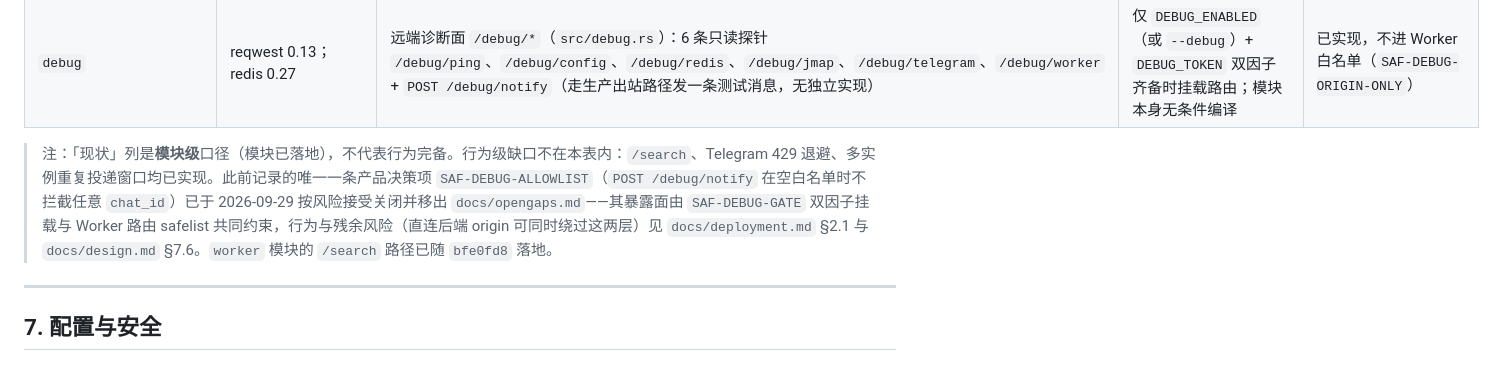
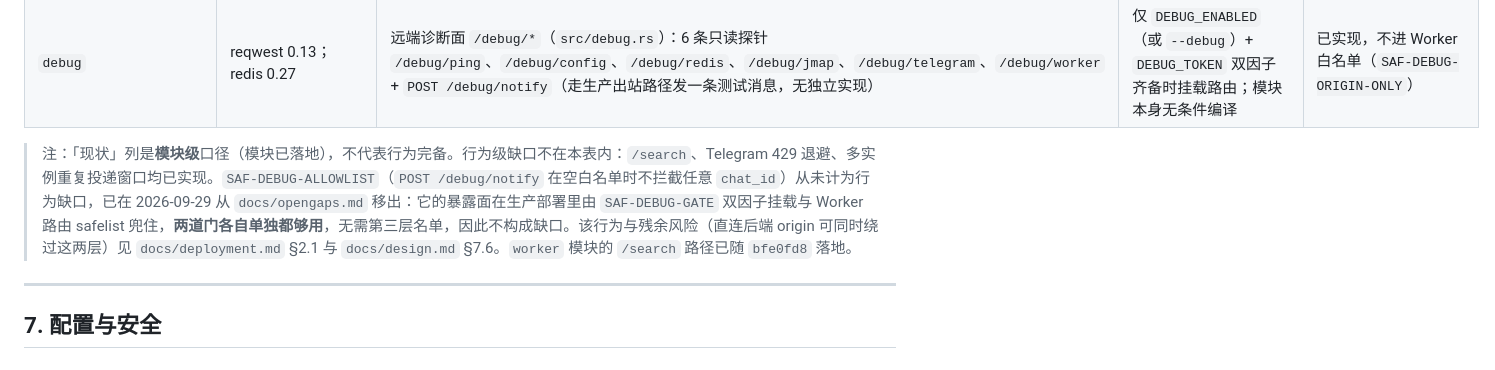
Before and after one commit to anonsaber/MessageWeave, a Markdown page: docs/design.md, the part around the change. GitHub-like rendering.

Commit message:
docs: reframe SAF-DEBUG-ALLOWLIST as never a gap, not a risk acceptance
The PM's criterion: if the documented production posture already contains
the risk, it was never a code gap to begin with -- it was just a
description of current behavior. My previous wording said it was "closed
by risk acceptance", which implies an accepted open risk that someone
decided to live with. That is the wrong frame and reads worse than the
truth in a security review.

Reworded to state the actual reasoning: the exposure is contained by the
dual-factor debug gate and the Worker safelist, each sufficient alone,
so a third layer was never needed and nothing was accepted.

No behavior, code, or ID registration changed -- wording only.
GATE-DOCS 6/6: ANCHOR 270, SECTION-REF 226, PATH 394.

```diff
--- a/docs/design.md
+++ b/docs/design.md
@@ -346,7 +346,7 @@ message-weave/
 | `web` | axum | `/config` 静态页 + `include_str!` 嵌入 + CSP | 前端由 `web/config.test.mjs` 覆盖 | 已实现 |
 | `debug` | reqwest 0.13；redis 0.27 | 远端诊断面 `/debug/*`（`src/debug.rs`）：6 条只读探针 `/debug/ping`、`/debug/config`、`/debug/redis`、`/debug/jmap`、`/debug/telegram`、`/debug/worker` + `POST /debug/notify`（走生产出站路径发一条测试消息，无独立实现） | 仅 `DEBUG_ENABLED`（或 `--debug`）+ `DEBUG_TOKEN` 双因子齐备时挂载路由；模块本身无条件编译 | 已实现，不进 Worker 白名单（`SAF-DEBUG-ORIGIN-ONLY`） |
 
-> 注：「现状」列是**模块级**口径（模块已落地），不代表行为完备。行为级缺口不在本表内：`/search`、Telegram 429 退避、多实例重复投递窗口均已实现。此前记录的唯一一条产品决策项 `SAF-DEBUG-ALLOWLIST`（`POST /debug/notify` 在空白名单时不拦截任意 `chat_id`）已于 2026-09-29 按风险接受关闭并移出 `docs/opengaps.md`——其暴露面由 `SAF-DEBUG-GATE` 双因子挂载与 Worker 路由 safelist 共同约束，行为与残余风险（直连后端 origin 可同时绕过这两层）见 `docs/deployment.md` §2.1 与 `docs/design.md` §7.6。`worker` 模块的 `/search` 路径已随 `bfe0fd8` 落地。
+> 注：「现状」列是**模块级**口径（模块已落地），不代表行为完备。行为级缺口不在本表内：`/search`、Telegram 429 退避、多实例重复投递窗口均已实现。`SAF-DEBUG-ALLOWLIST`（`POST /debug/notify` 在空白名单时不拦截任意 `chat_id`）从未计为行为缺口，已在 2026-09-29 从 `docs/opengaps.md` 移出：它的暴露面在生产部署里由 `SAF-DEBUG-GATE` 双因子挂载与 Worker 路由 safelist 兜住，**两道门各自单独都够用**，无需第三层名单，因此不构成缺口。该行为与残余风险（直连后端 origin 可同时绕过这两层）见 `docs/deployment.md` §2.1 与 `docs/design.md` §7.6。`worker` 模块的 `/search` 路径已随 `bfe0fd8` 落地。
 
 ---
 
```
